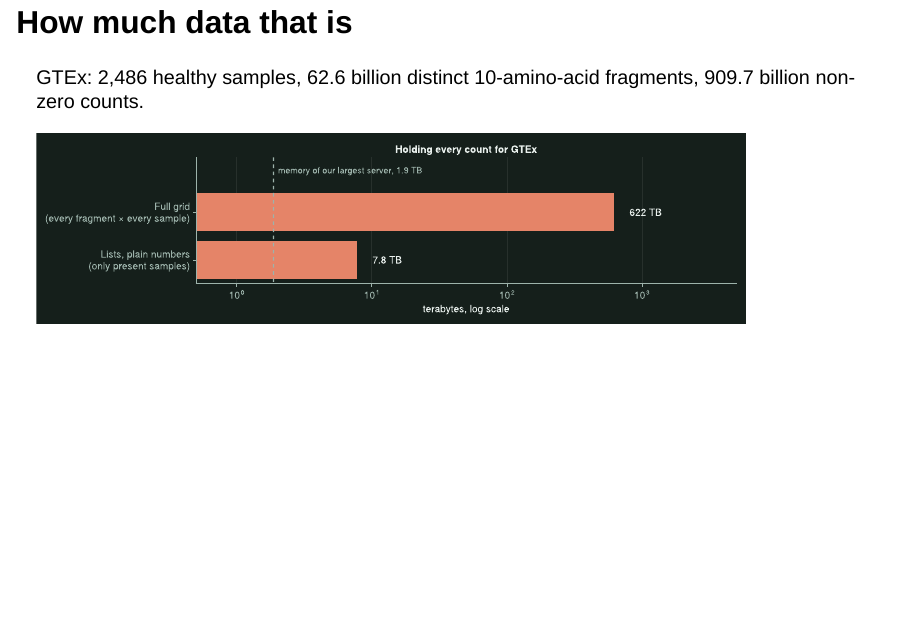
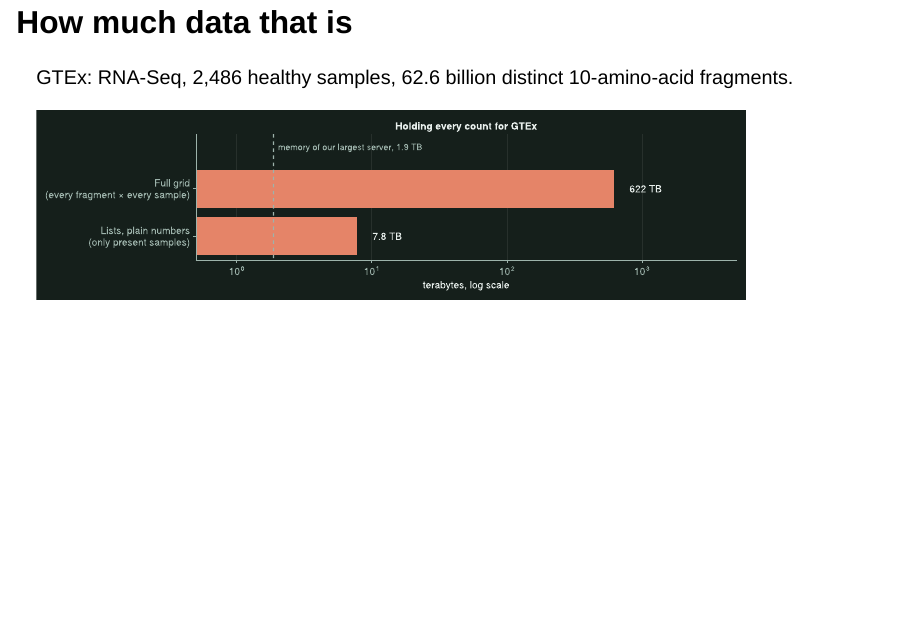
Before and after one commit to lemieux-lab/LabMeetings-Nicolas, a Quarto document (Long_Presentations/NeoKCT_IRIC_2026/presentation.qmd): page 6 of 44. Rendered offline with R 4.5, knitr and Pandoc in place of Quarto, with nearby package versions; drawn as Slidy slides in place of the format the file asks for.

Commit message:
Gtex precision

```diff
--- a/Long_Presentations/NeoKCT_IRIC_2026/presentation.qmd
+++ b/Long_Presentations/NeoKCT_IRIC_2026/presentation.qmd
@@ -53,7 +53,7 @@
 
 ## How much data that is
 
-GTEx: 2,486 healthy samples, 62.6 billion distinct 10-amino-acid fragments, 909.7 billion non-zero counts.
+GTEx: RNA-Seq, 2,486 healthy samples, 62.6 billion distinct 10-amino-acid fragments.
 
 ![](data_scale.svg){fig-align="center" width="85%"}
 
```
Also changed, not shown: 1 other file.
